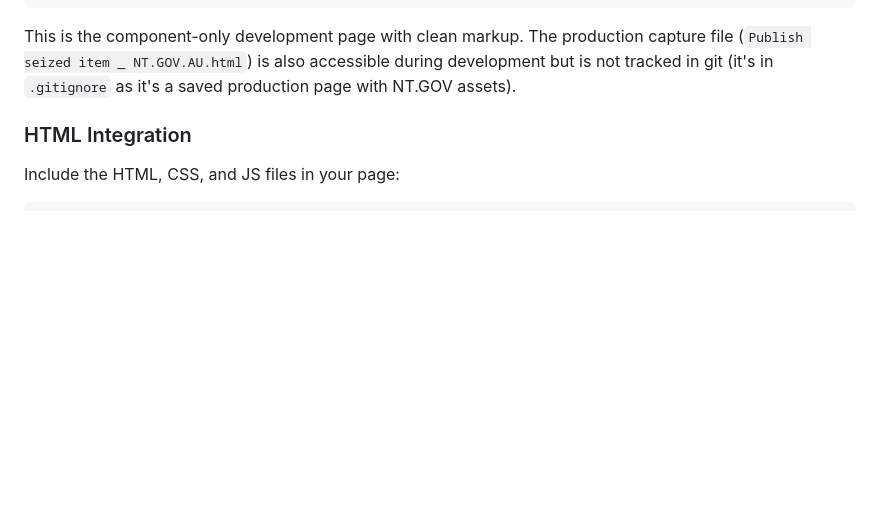
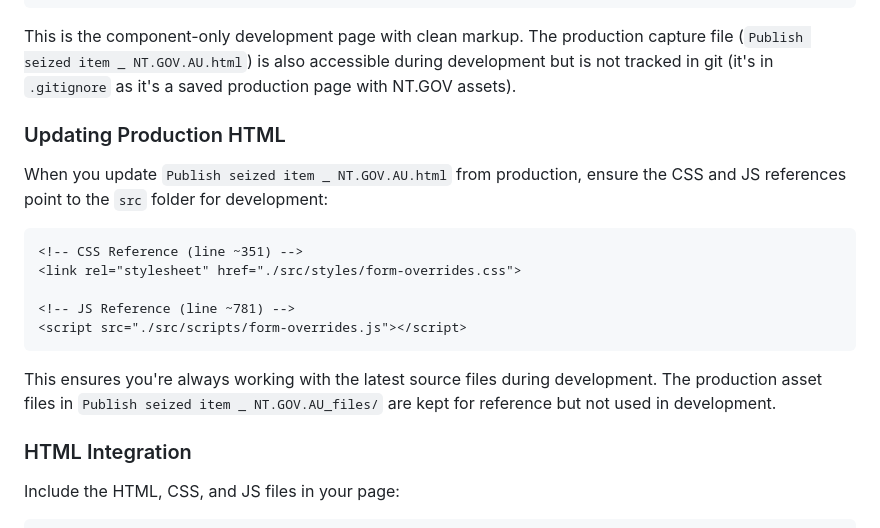
Before and after one commit to ntgovernment/daf-seized-items, a Markdown page: README.md, the part around the change. Drawn GitHub-style; blank space fills up the shorter version.

Commit message:
Add workflow documentation for updating production HTML references
- Document that production HTML should reference src/ folder for development
- Specify exact paths: ./src/styles/form-overrides.css and ./src/scripts/form-overrides.js
- Note that production HTML is in .gitignore and updated manually from production

````diff
--- a/README.md
+++ b/README.md
@@ -70,6 +70,20 @@ http://localhost:5173/src/index.html
 ```
 
 This is the component-only development page with clean markup. The production capture file (`Publish seized item _ NT.GOV.AU.html`) is also accessible during development but is not tracked in git (it's in `.gitignore` as it's a saved production page with NT.GOV assets).
+
+### Updating Production HTML
+
+When you update `Publish seized item _ NT.GOV.AU.html` from production, ensure the CSS and JS references point to the `src` folder for development:
+
+```html
+<!-- CSS Reference (line ~351) -->
+<link rel="stylesheet" href="./src/styles/form-overrides.css">
+
+<!-- JS Reference (line ~781) -->
+<script src="./src/scripts/form-overrides.js"></script>
+```
+
+This ensures you're always working with the latest source files during development. The production asset files in `Publish seized item _ NT.GOV.AU_files/` are kept for reference but not used in development.
 
 ### HTML Integration
 
````
